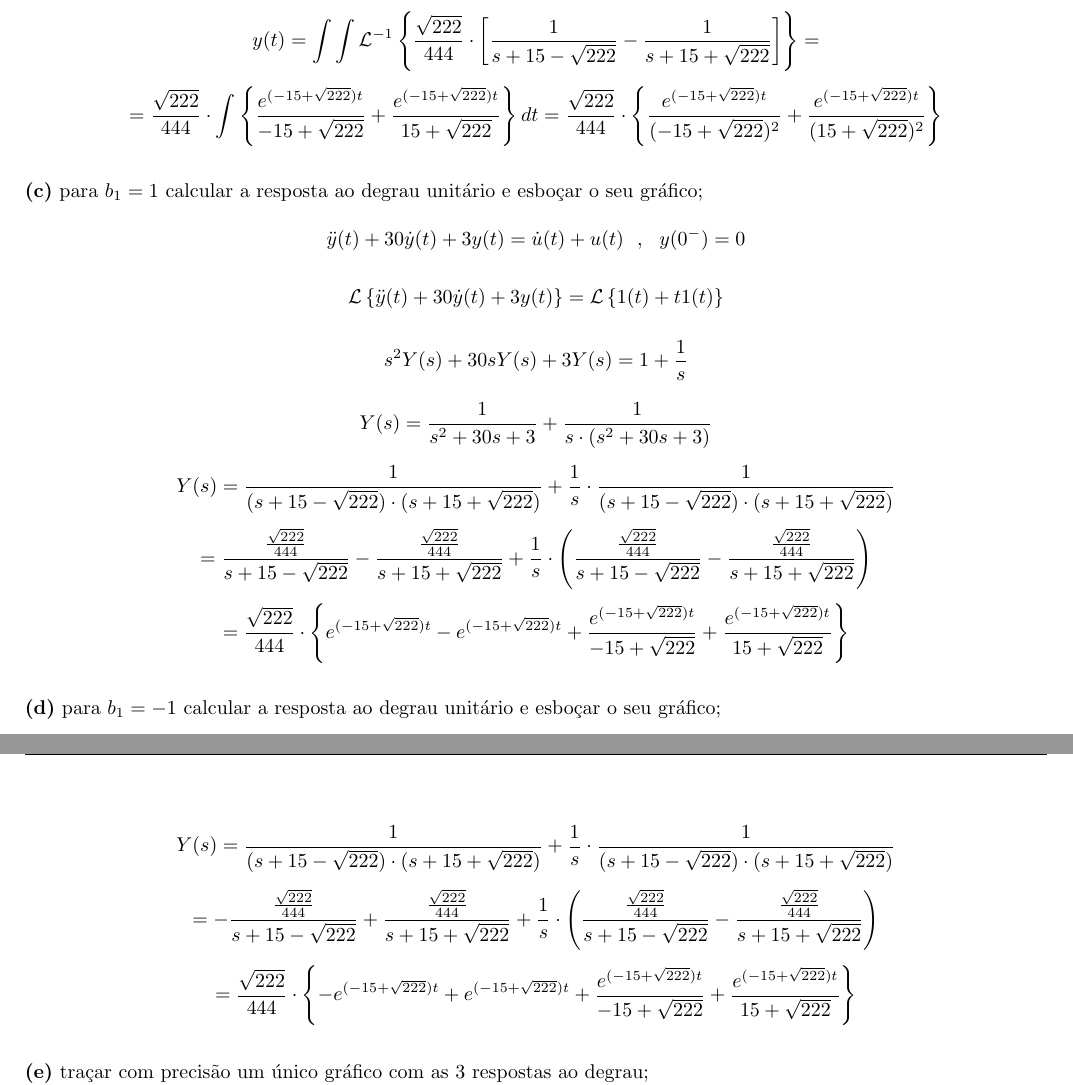
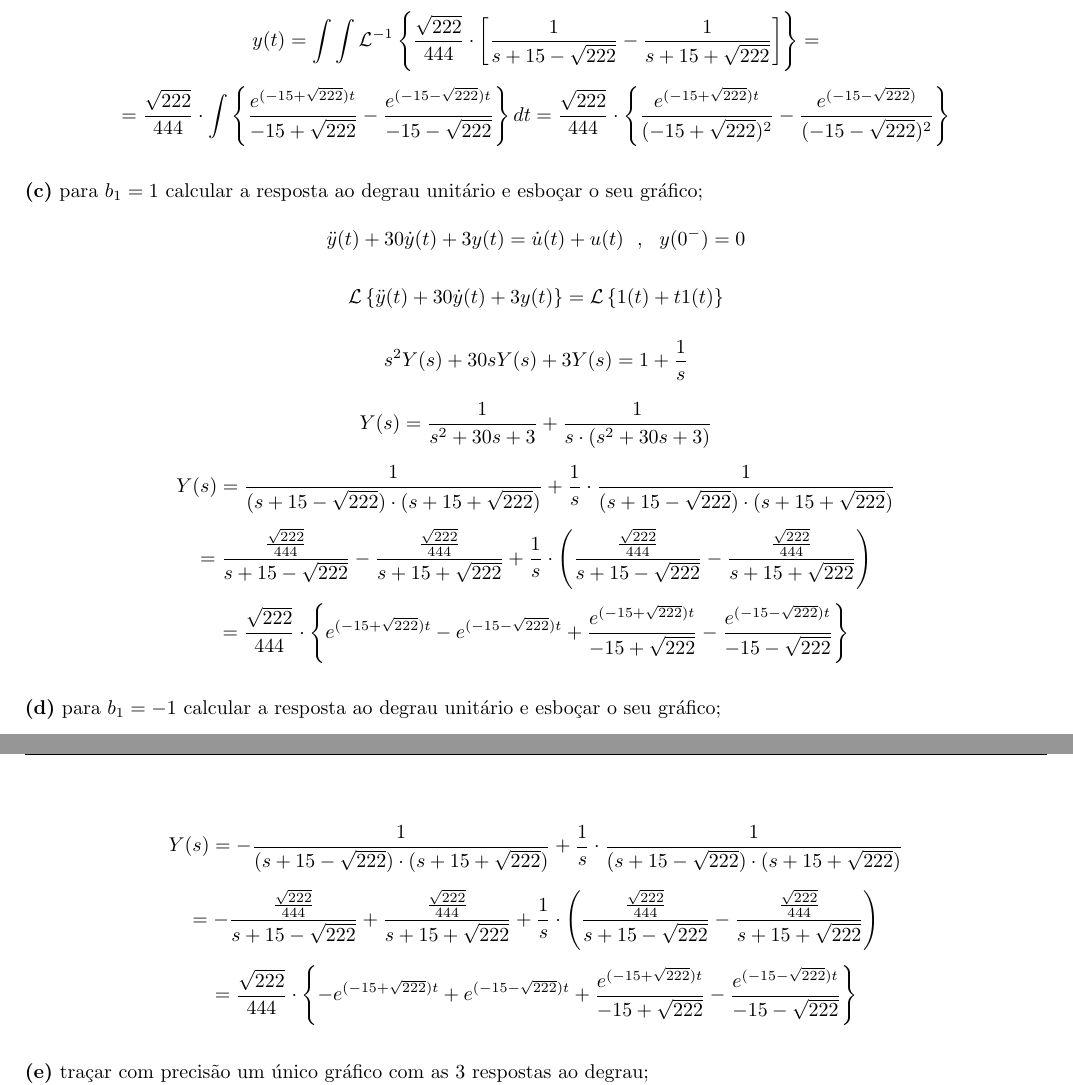
Before and after one commit to mhscardoso/Sig.Sistems, a LaTeX document (Trabalho 3/Trabalho3.tex): two parts of pages 7 and 8 of 8, joined at a grey line, cut so that both start at the same text. Compiled offline with pdfLaTeX.

Commit message:
consertando minhas cagadas

```diff
--- a/Trabalho 3/Trabalho3.tex
+++ b/Trabalho 3/Trabalho3.tex
@@ -325,7 +325,7 @@ Finalmente
 
 \[ y(t) = \int \int \mathcal{L}^{-1} \left\{\frac{\sqrt{222}}{444} \cdot \left[ \frac{1}{s + 15 - \sqrt{222}} - \frac{1}{s + 15 + \sqrt{222}} \right] \right\} = \]
 
-\[ = \frac{\sqrt{222}}{444} \cdot \int \left\{ \frac{e^{(-15+\sqrt{222})t}}{-15+\sqrt{222}} + \frac{e^{(-15+\sqrt{222})t}}{15+\sqrt{222}} \right\} dt = \frac{\sqrt{222}}{444} \cdot \left\{ \frac{e^{(-15+\sqrt{222})t}}{(-15+\sqrt{222})^{2}} + \frac{e^{(-15+\sqrt{222})t}}{(15+\sqrt{222})^{2}} \right\} \]
+\[ = \frac{\sqrt{222}}{444} \cdot \int \left\{ \frac{e^{(-15+\sqrt{222})t}}{-15+\sqrt{222}} - \frac{e^{(-15-\sqrt{222})t}}{-15-\sqrt{222}} \right\} dt = \frac{\sqrt{222}}{444} \cdot \left\{ \frac{e^{(-15+\sqrt{222})t}}{(-15+\sqrt{222})^{2}} - \frac{e^{(-15-\sqrt{222})}}{(-15-\sqrt{222})^{2}} \right\} \]
 
 \vspace{\baselineskip}
 
@@ -343,7 +343,7 @@ Finalmente
 
 \[ = \frac{ \frac{\sqrt{222}}{444}}{s + 15 - \sqrt{222}} - \frac{\frac{\sqrt{222}}{444}}{s + 15 + \sqrt{222}} + \frac{1}{s} \cdot \left(\frac{ \frac{\sqrt{222}}{444}}{s + 15 - \sqrt{222}} - \frac{\frac{\sqrt{222}}{444}}{s + 15 + \sqrt{222}}\right) \]
 
-\[ = \frac{\sqrt{222}}{444} \cdot \left\{ e^{(-15+\sqrt{222})t} - e^{(-15+\sqrt{222})t} + \frac{e^{(-15+\sqrt{222})t}}{-15+\sqrt{222}} + \frac{e^{(-15+\sqrt{222})t}}{15+\sqrt{222}} \right\} \]
+\[ = \frac{\sqrt{222}}{444} \cdot \left\{ e^{(-15+\sqrt{222})t} - e^{(-15-\sqrt{222})t} + \frac{e^{(-15+\sqrt{222})t}}{-15+\sqrt{222}} - \frac{e^{(-15-\sqrt{222})t}}{-15-\sqrt{222}} \right\} \]
 
 \vspace{\baselineskip}
 
@@ -357,13 +357,13 @@ Finalmente
 
 \[ s^{2}Y(s) + 30sY(s) + 3Y(s) = - 1 + \frac{1}{s} \]
 
-\[Y(s) = - \frac{1}{s^{2} + 30s + 3} + \frac{1}{s \cdot (s^{2} + 30s + 3)}\]
+\[ Y(s) = - \frac{1}{s^{2} + 30s + 3} + \frac{1}{s \cdot (s^{2} + 30s + 3)}\]
 
-\[ Y(s) = \frac{1}{(s + 15 - \sqrt{222}) \cdot (s + 15 + \sqrt{222})} + \frac{1}{s} \cdot \frac{1}{(s + 15 - \sqrt{222}) \cdot (s + 15 + \sqrt{222})}\]
+\[ Y(s) = - \frac{1}{(s + 15 - \sqrt{222}) \cdot (s + 15 + \sqrt{222})} + \frac{1}{s} \cdot \frac{1}{(s + 15 - \sqrt{222}) \cdot (s + 15 + \sqrt{222})}\]
 
 \[  = - \frac{ \frac{\sqrt{222}}{444}}{s + 15 - \sqrt{222}} + \frac{\frac{\sqrt{222}}{444}}{s + 15 + \sqrt{222}} + \frac{1}{s} \cdot \left(\frac{ \frac{\sqrt{222}}{444}}{s + 15 - \sqrt{222}} - \frac{\frac{\sqrt{222}}{444}}{s + 15 + \sqrt{222}}\right) \]
 
-\[ = \frac{\sqrt{222}}{444} \cdot \left\{ - e^{(-15+\sqrt{222})t} + e^{(-15+\sqrt{222})t} + \frac{e^{(-15+\sqrt{222})t}}{-15+\sqrt{222}} + \frac{e^{(-15+\sqrt{222})t}}{15+\sqrt{222}} \right\} \]
+\[ = \frac{\sqrt{222}}{444} \cdot \left\{ - e^{(-15+\sqrt{222})t} + e^{(-15-\sqrt{222})t} + \frac{e^{(-15+\sqrt{222})t}}{-15+\sqrt{222}} - \frac{e^{(-15-\sqrt{222})t}}{-15-\sqrt{222}} \right\} \]
 
 \vspace{\baselineskip}
 
```
Also changed, not shown: Trabalho 3/Trabalho3.pdf, Trabalho 3/Trabalho3.tex (2 more changed lines).
